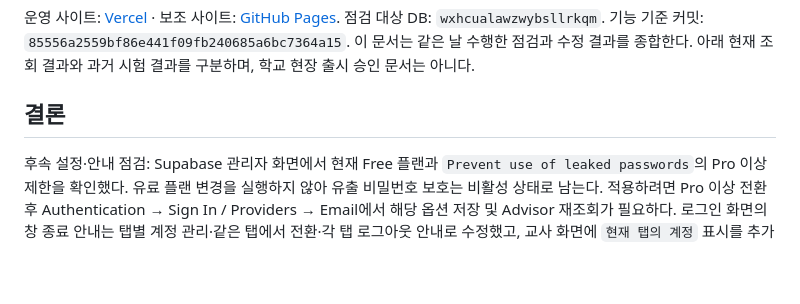
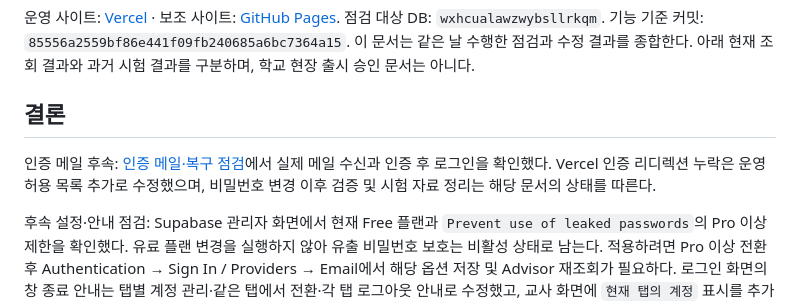
Before and after one commit to hhj3839/class, a Markdown page: OPERATIONS_REVIEW_20261103.md, the part around the change. Rendered like a GitHub page; blank space fills up the shorter version.

Commit message:
Record auth email verification and production redirect correction

```diff
--- a/OPERATIONS_REVIEW_20261103.md
+++ b/OPERATIONS_REVIEW_20261103.md
@@ -5,6 +5,8 @@
 이 문서는 같은 날 수행한 점검과 수정 결과를 종합한다. 아래 현재 조회 결과와 과거 시험 결과를 구분하며, 학교 현장 출시 승인 문서는 아니다.
 
 ## 결론
+
+인증 메일 후속: [인증 메일·복구 점검](AUTH_EMAIL_REVIEW_20261103.md)에서 실제 메일 수신과 인증 후 로그인을 확인했다. Vercel 인증 리디렉션 누락은 운영 허용 목록 추가로 수정했으며, 비밀번호 변경 이후 검증 및 시험 자료 정리는 해당 문서의 상태를 따른다.
 
 후속 설정·안내 점검: Supabase 관리자 화면에서 현재 Free 플랜과 `Prevent use of leaked passwords`의 Pro 이상 제한을 확인했다.
 유료 플랜 변경을 실행하지 않아 유출 비밀번호 보호는 비활성 상태로 남는다. 적용하려면 Pro 이상 전환 후 Authentication → Sign In / Providers → Email에서 해당 옵션 저장 및 Advisor 재조회가 필요하다.
```
Also changed, not shown: AUTH_EMAIL_REVIEW_20261103.md (added, +41 -0 lines).
